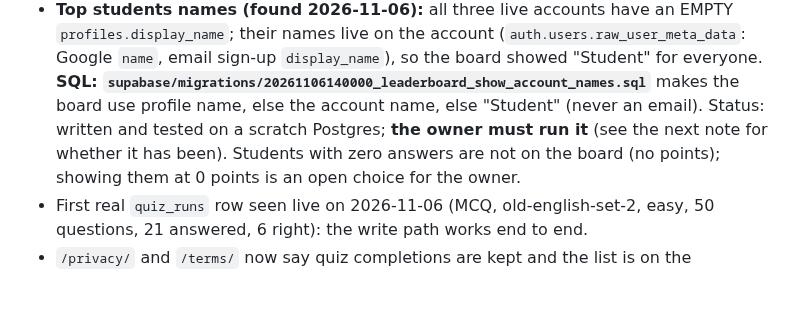
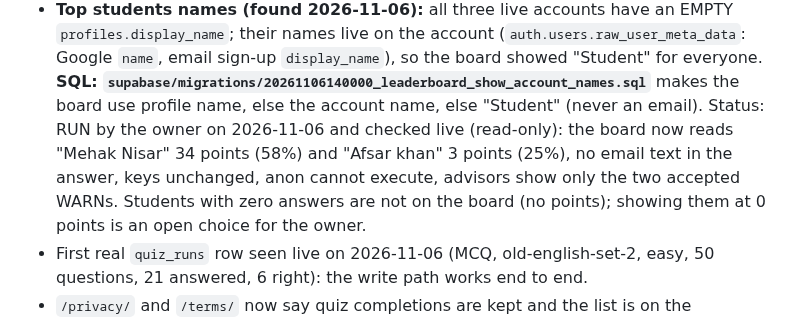
Before and after one commit to afsar069/akexplained-site, a Markdown page: docs/accounts-status.md, the part around the change. GitHub-like rendering; blank space fills up the shorter version.

Commit message:
Notes: the account-names SQL has been run and checked live
Co-Authored-By: Claude Sonnet 5.5 <noreply@anthropic.com>
Claude-Session: https://claude.ai/code/session_01VyAiTSNX64LEupXSH2Tnqn

```diff
--- a/docs/accounts-status.md
+++ b/docs/accounts-status.md
@@ -67,8 +67,9 @@ Done at the owner's word after a full check of the live dashboard (see the list
 - **Top students names (found 2026-11-06):** all three live accounts have an EMPTY `profiles.display_name`; their names
   live on the account (`auth.users.raw_user_meta_data`: Google `name`, email sign-up `display_name`), so the board showed
   "Student" for everyone. **SQL: `supabase/migrations/20261106140000_leaderboard_show_account_names.sql`** makes the board use
-  profile name, else the account name, else "Student" (never an email). Status: written and tested on a scratch Postgres;
-  **the owner must run it** (see the next note for whether it has been). Students with zero answers are not on the board
+  profile name, else the account name, else "Student" (never an email). Status: RUN by the owner on 2026-11-06 and checked live
+  (read-only): the board now reads "Mehak Nisar" 34 points (58%) and "Afsar khan" 3 points (25%), no email text in the
+  answer, keys unchanged, anon cannot execute, advisors show only the two accepted WARNs. Students with zero answers are not on the board
   (no points); showing them at 0 points is an open choice for the owner.
 - First real `quiz_runs` row seen live on 2026-11-06 (MCQ, old-english-set-2, easy, 50 questions, 21 answered, 6 right): the
   write path works end to end.
```
